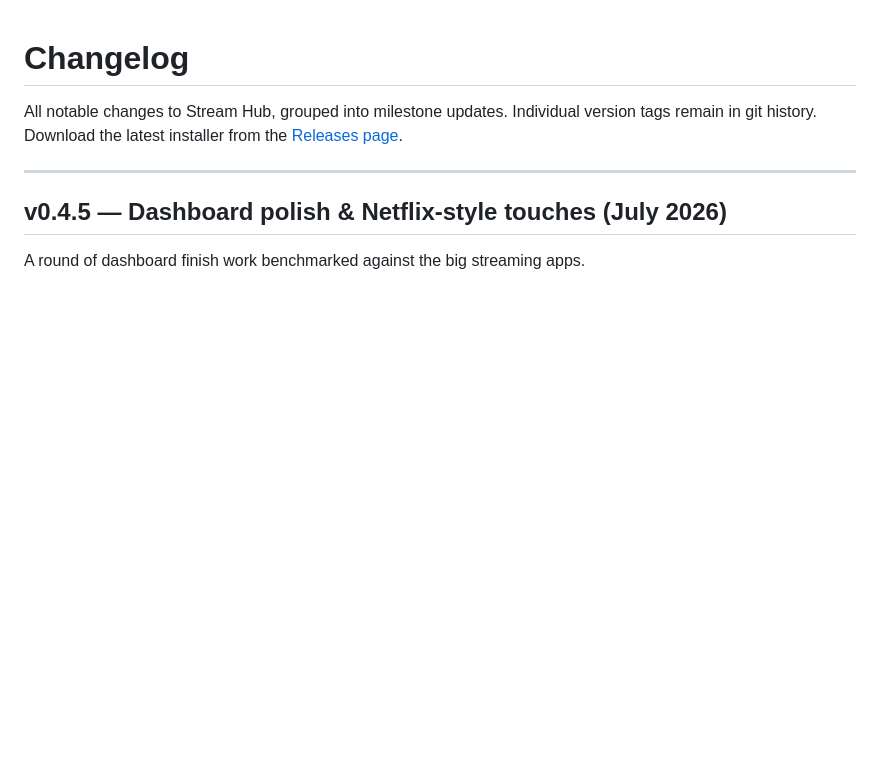
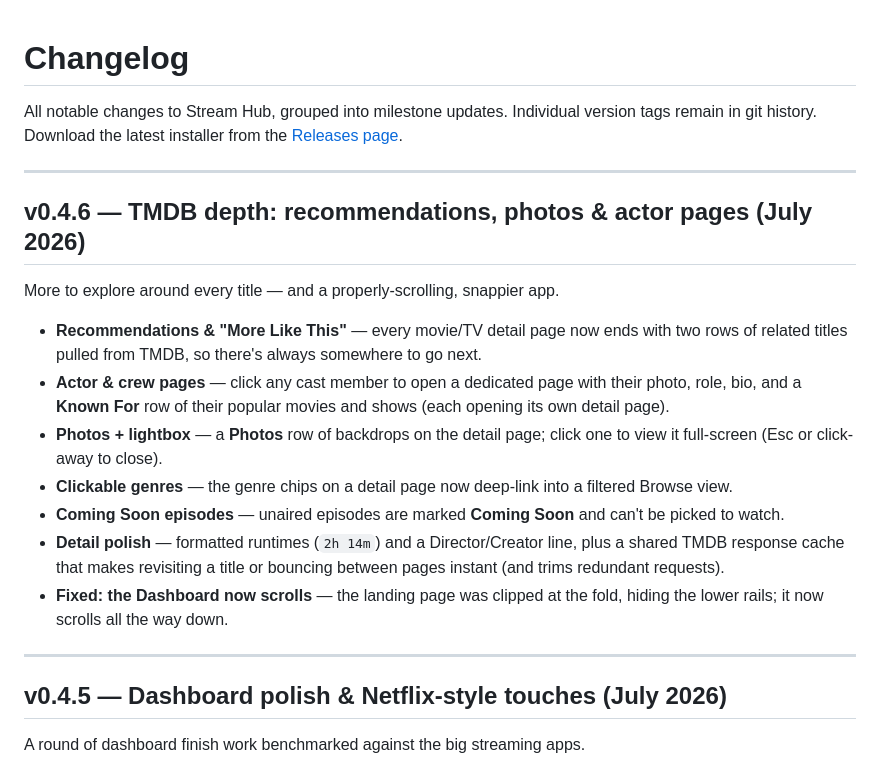
Before and after one commit to jbi2109/stream-hub, a Markdown page: CHANGELOG.md, the part around the change. Drawn GitHub-style; blank space fills up the shorter version.

```diff
--- a/CHANGELOG.md
+++ b/CHANGELOG.md
@@ -2,6 +2,26 @@
 
 All notable changes to Stream Hub, grouped into milestone updates. Individual version tags remain in git
 history. Download the latest installer from the [Releases page](https://github.com/jbi2109/stream-hub/releases/latest).
+
+---
+
+## v0.4.6 — TMDB depth: recommendations, photos & actor pages (July 2026)
+
+More to explore around every title — and a properly-scrolling, snappier app.
+
+- **Recommendations & "More Like This"** — every movie/TV detail page now ends with two rows of
+  related titles pulled from TMDB, so there's always somewhere to go next.
+- **Actor & crew pages** — click any cast member to open a dedicated page with their photo, role,
+  bio, and a **Known For** row of their popular movies and shows (each opening its own detail page).
+- **Photos + lightbox** — a **Photos** row of backdrops on the detail page; click one to view it
+  full-screen (Esc or click-away to close).
+- **Clickable genres** — the genre chips on a detail page now deep-link into a filtered Browse view.
+- **Coming Soon episodes** — unaired episodes are marked **Coming Soon** and can't be picked to watch.
+- **Detail polish** — formatted runtimes (`2h 14m`) and a Director/Creator line, plus a shared TMDB
+  response cache that makes revisiting a title or bouncing between pages instant (and trims redundant
+  requests).
+- **Fixed: the Dashboard now scrolls** — the landing page was clipped at the fold, hiding the lower
+  rails; it now scrolls all the way down.
 
 ---
 
```
Also changed, not shown: README.md (+5 -4 lines), docs/hero.png, 7 other files.
